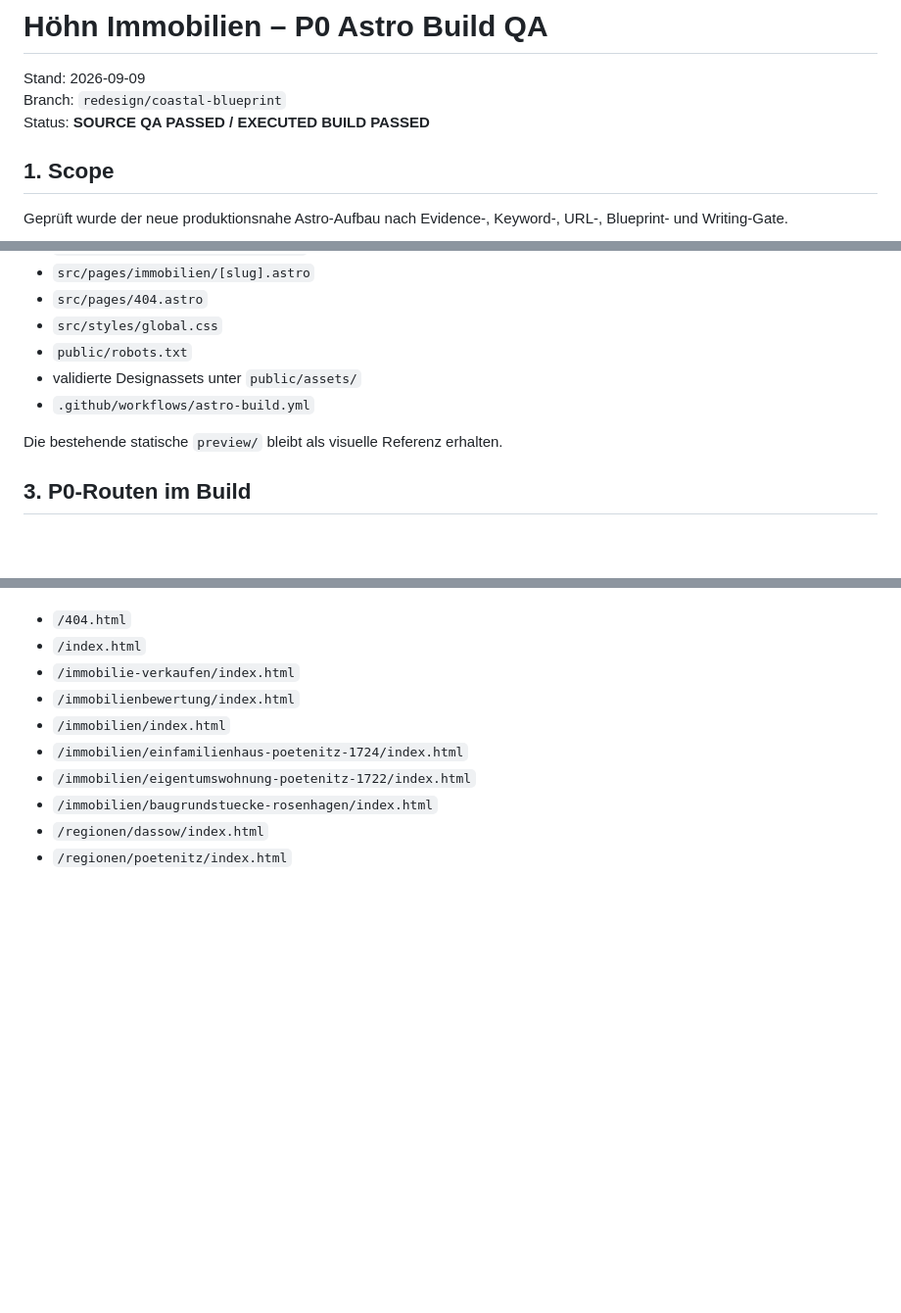
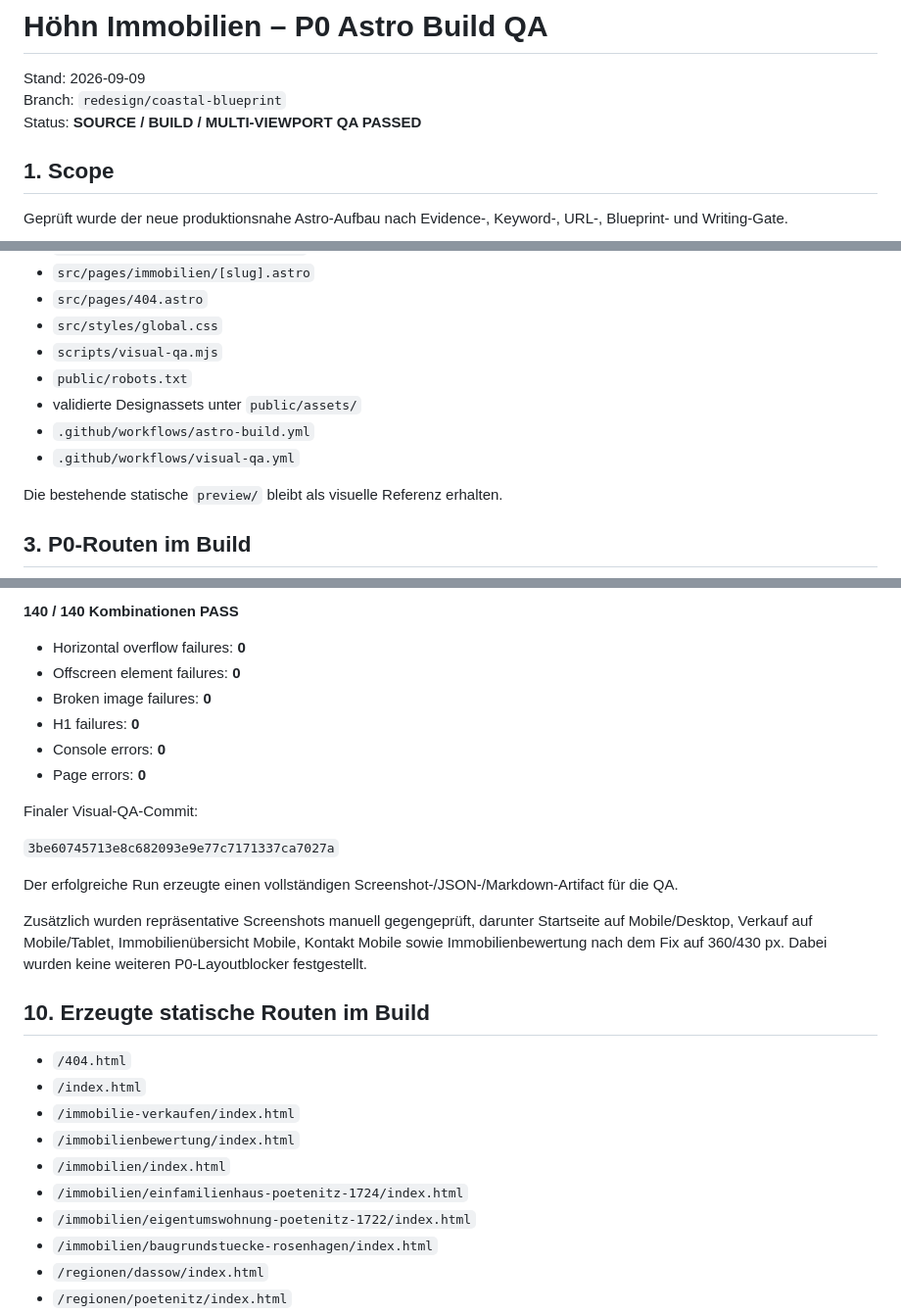
Before and after one commit to DatenpflegeNordHL/immo-hoehn.de, a Markdown page: P0-BUILD-QA-2026-09-09.md, 3 parts joined by grey strips. Shown at 98% size. Rendered like a GitHub page; blank space fills up the shorter version.

```diff
--- a/P0-BUILD-QA-2026-09-09.md
+++ b/P0-BUILD-QA-2026-09-09.md
@@ -2,7 +2,7 @@
 
 Stand: 2026-09-09
 Branch: `redesign/coastal-blueprint`
-Status: **SOURCE QA PASSED / EXECUTED BUILD PASSED**
+Status: **SOURCE / BUILD / MULTI-VIEWPORT QA PASSED**
 
 ## 1. Scope
 
@@ -29,9 +29,11 @@ Geprüft wurde der neue produktionsnahe Astro-Aufbau nach Evidence-, Keyword-, U
 - `src/pages/immobilien/[slug].astro`
 - `src/pages/404.astro`
 - `src/styles/global.css`
+- `scripts/visual-qa.mjs`
 - `public/robots.txt`
 - validierte Designassets unter `public/assets/`
 - `.github/workflows/astro-build.yml`
+- `.github/workflows/visual-qa.yml`
 
 Die bestehende statische `preview/` bleibt als visuelle Referenz erhalten.
 
@@ -161,3 +187,21 @@ Der erfolgreiche Build erzeugte:
+**140 / 140 Kombinationen PASS**
+
+- Horizontal overflow failures: **0**
+- Offscreen element failures: **0**
+- Broken image failures: **0**
+- H1 failures: **0**
+- Console errors: **0**
+- Page errors: **0**
+
+Finaler Visual-QA-Commit:
+
+`3be60745713e8c682093e9e77c7171337ca7027a`
+
+Der erfolgreiche Run erzeugte einen vollständigen Screenshot-/JSON-/Markdown-Artifact für die QA.
+
+Zusätzlich wurden repräsentative Screenshots manuell gegengeprüft, darunter Startseite auf Mobile/Desktop, Verkauf auf Mobile/Tablet, Immobilienübersicht Mobile, Kontakt Mobile sowie Immobilienbewertung nach dem Fix auf 360/430 px. Dabei wurden keine weiteren P0-Layoutblocker festgestellt.
+
+## 10. Erzeugte statische Routen im Build
 
 - `/404.html`
 - `/index.html`
```
Also changed, not shown: other parts of P0-BUILD-QA-2026-09-09.md (+66 -42 lines).
